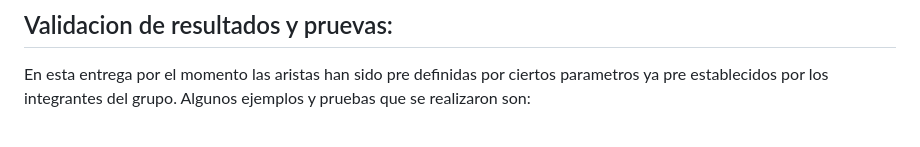
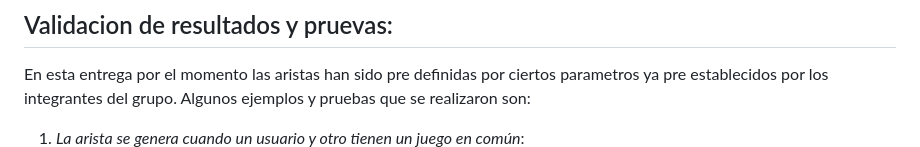
Before and after one commit to Anx0123/TF_Complejidad_Algoritmica, a Markdown page: README.md, the part around one of its changes. Drawn GitHub-style.

```diff
--- a/README.md
+++ b/README.md
@@ -68,4 +68,5 @@ Algoritmo se puede utilizar para explorar la red y encontrar conexiones basadas
 ## Validacion de resultados y pruevas:
 En esta entrega por el momento las aristas han sido pre definidas por ciertos parametros ya pre establecidos por los integrantes del grupo. Algunos ejemplos y pruebas que se realizaron son:
 
+1. *La arista se genera cuando un usuario y otro tienen un juego en común*:
 ![La arista se genera cuando un usuario y otro tienen un juego en común](Pruebas/aristas_con_1_juego_en_comun.jpg)
```
Also changed, not shown: other parts of README.md (+7 -0 lines).
